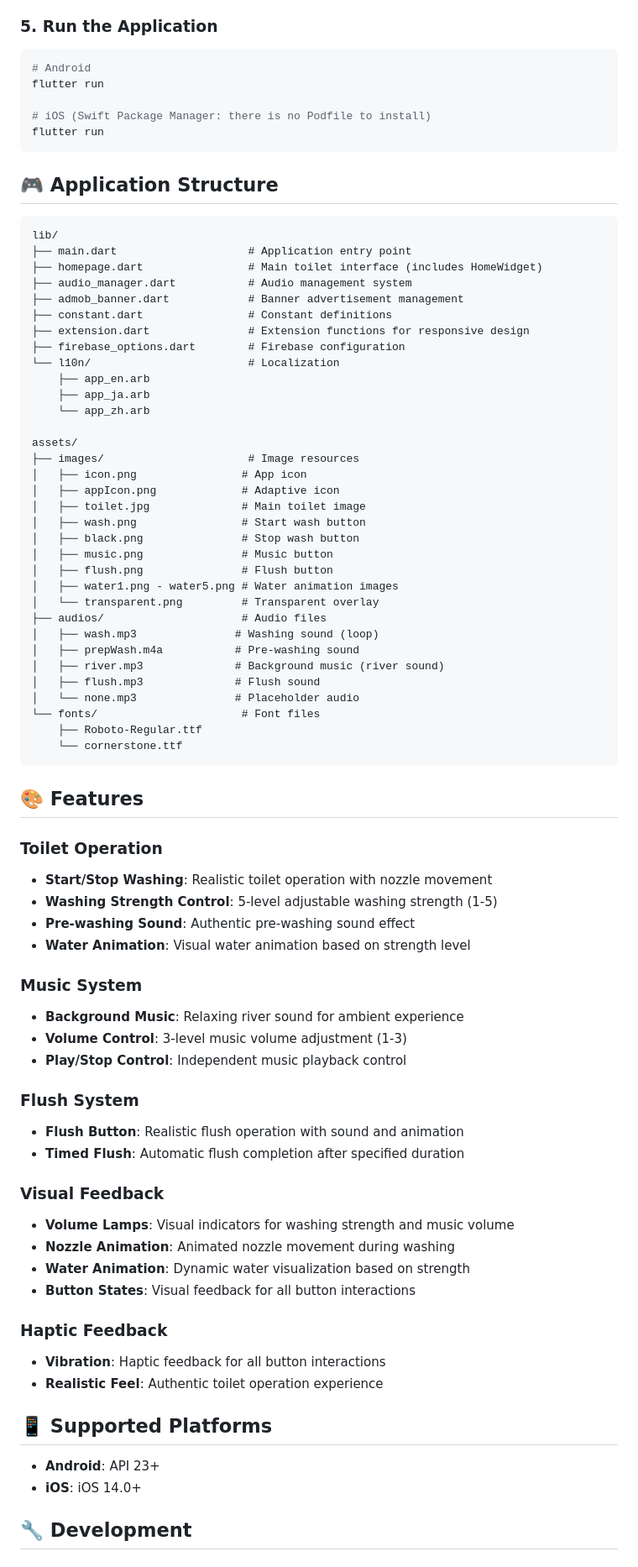
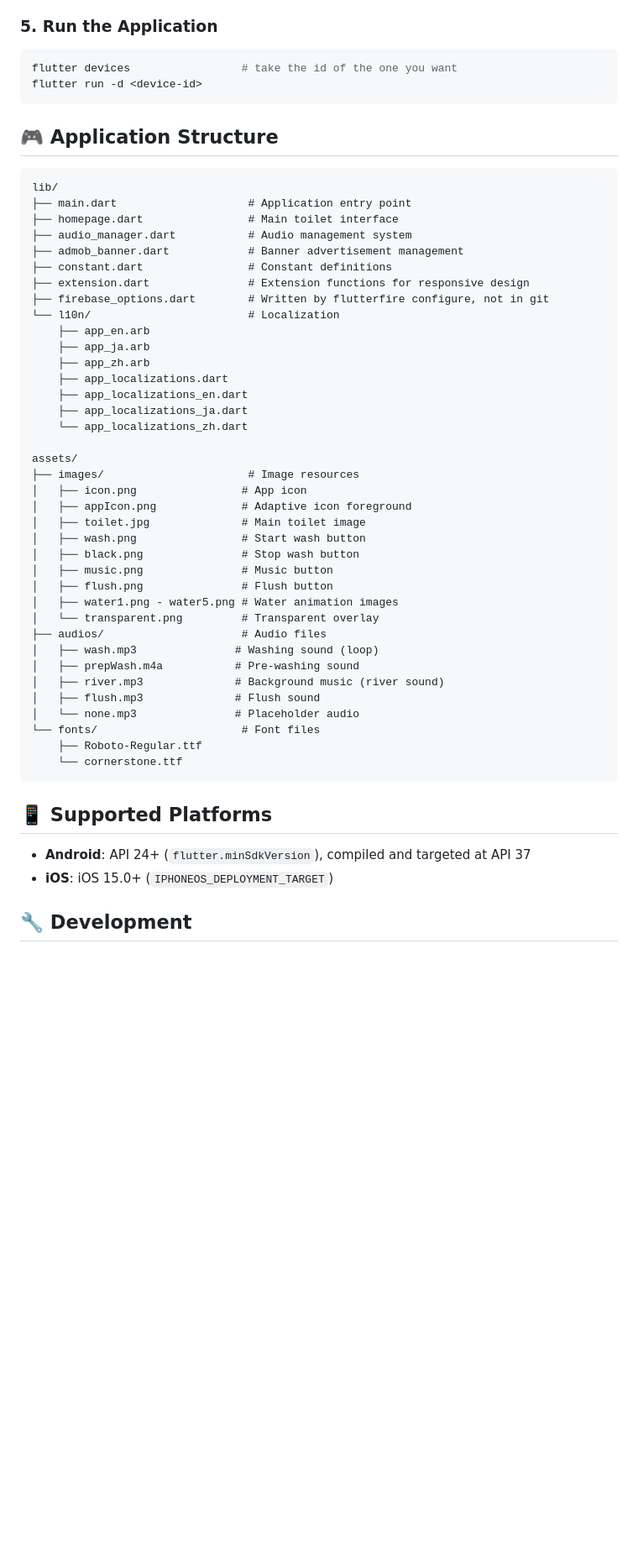
Before and after one commit to fcb1899v/letswashlet_flutter, a Markdown page: README.md, the part around one of its changes. Shown at 84% size. Drawn GitHub-style; blank space fills up the shorter version.

````diff
--- a/README.md
+++ b/README.md
@@ -89,11 +84,8 @@ If using Firebase:
 
 ### 5. Run the Application
 ```bash
-# Android
-flutter run
-
-# iOS (Swift Package Manager: there is no Podfile to install)
-flutter run
+flutter devices                 # take the id of the one you want
+flutter run -d <device-id>
 ```
 
 ## 🎮 Application Structure
@@ -101,21 +93,25 @@ flutter run
 ```
 lib/
 ├── main.dart                    # Application entry point
-├── homepage.dart                # Main toilet interface (includes HomeWidget)
+├── homepage.dart                # Main toilet interface
 ├── audio_manager.dart           # Audio management system
 ├── admob_banner.dart            # Banner advertisement management
 ├── constant.dart                # Constant definitions
 ├── extension.dart               # Extension functions for responsive design
-├── firebase_options.dart        # Firebase configuration
+├── firebase_options.dart        # Written by flutterfire configure, not in git
 └── l10n/                        # Localization
     ├── app_en.arb
     ├── app_ja.arb
-    └── app_zh.arb
+    ├── app_zh.arb
+    ├── app_localizations.dart
+    ├── app_localizations_en.dart
+    ├── app_localizations_ja.dart
+    └── app_localizations_zh.dart
 
 assets/
 ├── images/                      # Image resources
 │   ├── icon.png                # App icon
-│   ├── appIcon.png             # Adaptive icon
+│   ├── appIcon.png             # Adaptive icon foreground
 │   ├── toilet.jpg              # Main toilet image
 │   ├── wash.png                # Start wash button
 │   ├── black.png               # Stop wash button
@@ -134,37 +130,10 @@ assets/
     └── cornerstone.ttf
 ```
 
-## 🎨 Features
-
-### Toilet Operation
-- **Start/Stop Washing**: Realistic toilet operation with nozzle movement
-- **Washing Strength Control**: 5-level adjustable washing strength (1-5)
-- **Pre-washing Sound**: Authentic pre-washing sound effect
-- **Water Animation**: Visual water animation based on strength level
-
-### Music System
-- **Background Music**: Relaxing river sound for ambient experience
-- **Volume Control**: 3-level music volume adjustment (1-3)
-- **Play/Stop Control**: Independent music playback control
-
-### Flush System
-- **Flush Button**: Realistic flush operation with sound and animation
-- **Timed Flush**: Automatic flush completion after specified duration
-
-### Visual Feedback
-- **Volume Lamps**: Visual indicators for washing strength and music volume
-- **Nozzle Animation**: Animated nozzle movement during washing
-- **Water Animation**: Dynamic water visualization based on strength
-- **Button States**: Visual feedback for all button interactions
-
-### Haptic Feedback
-- **Vibration**: Haptic feedback for all button interactions
-- **Realistic Feel**: Authentic toilet operation experience
-
 ## 📱 Supported Platforms
 
-- **Android**: API 23+
-- **iOS**: iOS 14.0+
+- **Android**: API 24+ (`flutter.minSdkVersion`), compiled and targeted at API 37
+- **iOS**: iOS 15.0+ (`IPHONEOS_DEPLOYMENT_TARGET`)
 
 ## 🔧 Development
 
````
Also changed, not shown: other parts of README.md (+52 -80 lines).
